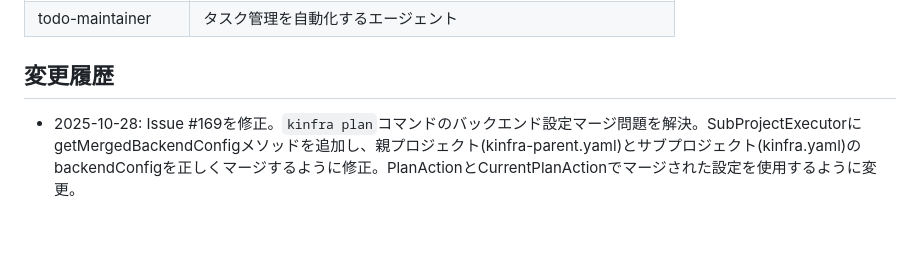
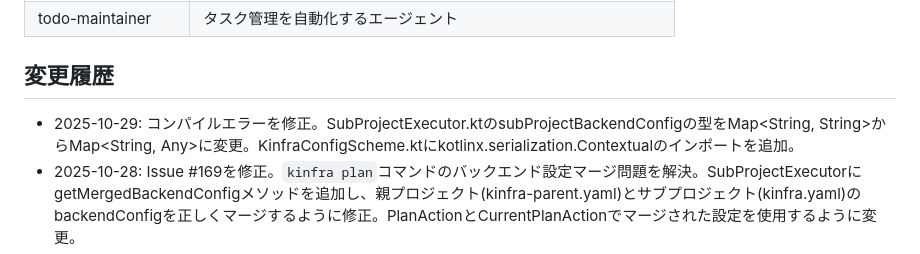
Before and after one commit to kigawa-net/kinfra, a Markdown page: AGENTS.md, the part around the change. Drawn GitHub-style; blank space fills up the shorter version.

Commit message:
Update AGENTS.md with compilation error fixes

```diff
--- a/AGENTS.md
+++ b/AGENTS.md
@@ -57,6 +57,7 @@
 | todo-maintainer    | タスク管理を自動化するエージェント |
 
 ## 変更履歴
+- 2025-10-29: コンパイルエラーを修正。SubProjectExecutor.ktのsubProjectBackendConfigの型をMap<String, String>からMap<String, Any>に変更。KinfraConfigScheme.ktにkotlinx.serialization.Contextualのインポートを追加。
 - 2025-10-28: Issue #169を修正。`kinfra plan`コマンドのバックエンド設定マージ問題を解決。SubProjectExecutorにgetMergedBackendConfigメソッドを追加し、親プロジェクト(kinfra-parent.yaml)とサブプロジェクト(kinfra.yaml)のbackendConfigを正しくマージするように修正。PlanActionとCurrentPlanActionでマージされた設定を使用するように変更。
 - 2025-10-26: Claudeワークフローのclaude_argsパラメータのYAMLインデントを修正。
 - 2025-10-26: PR #167 を作成。ログ出力、ドキュメント、アクション処理の改善を実装。
```
